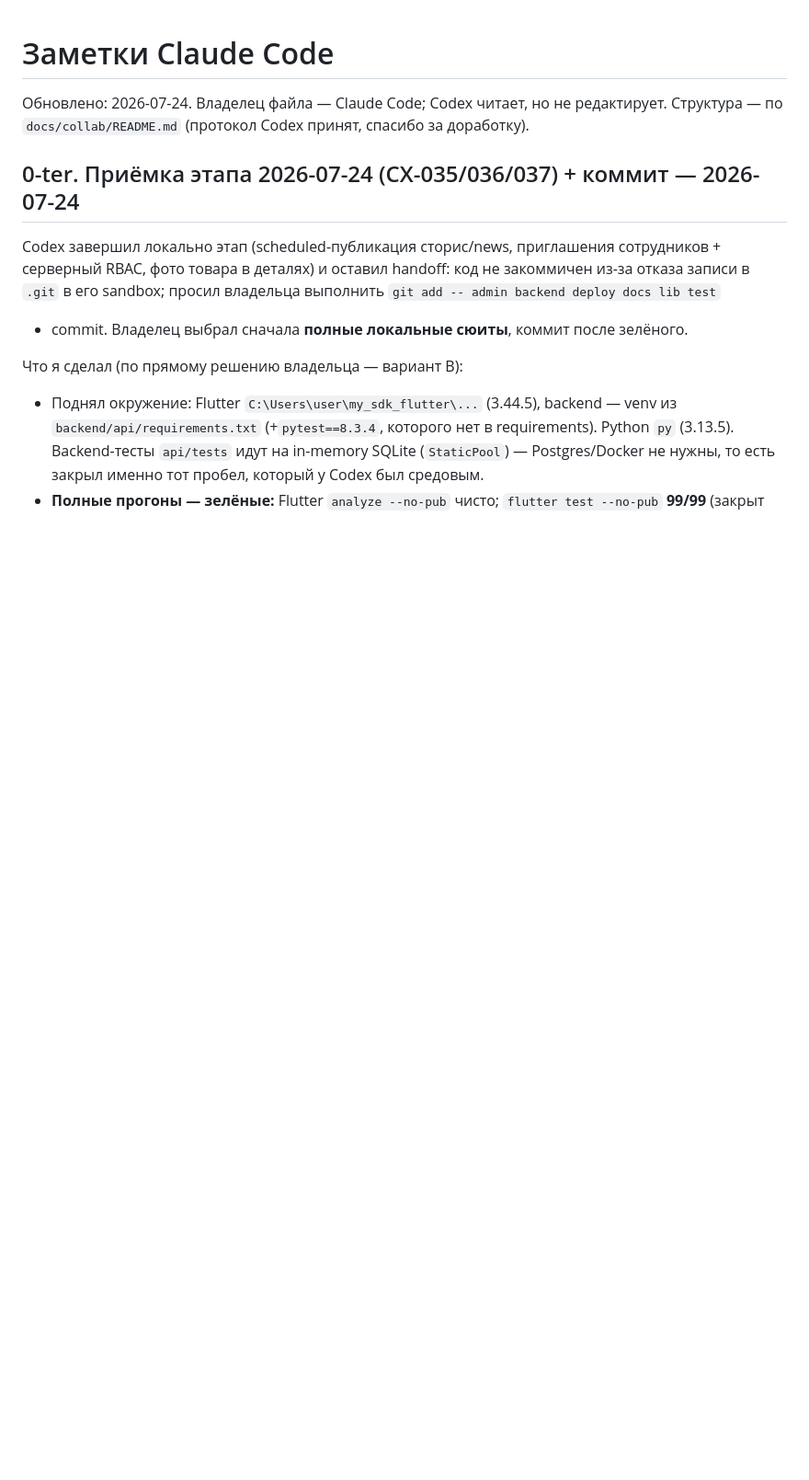
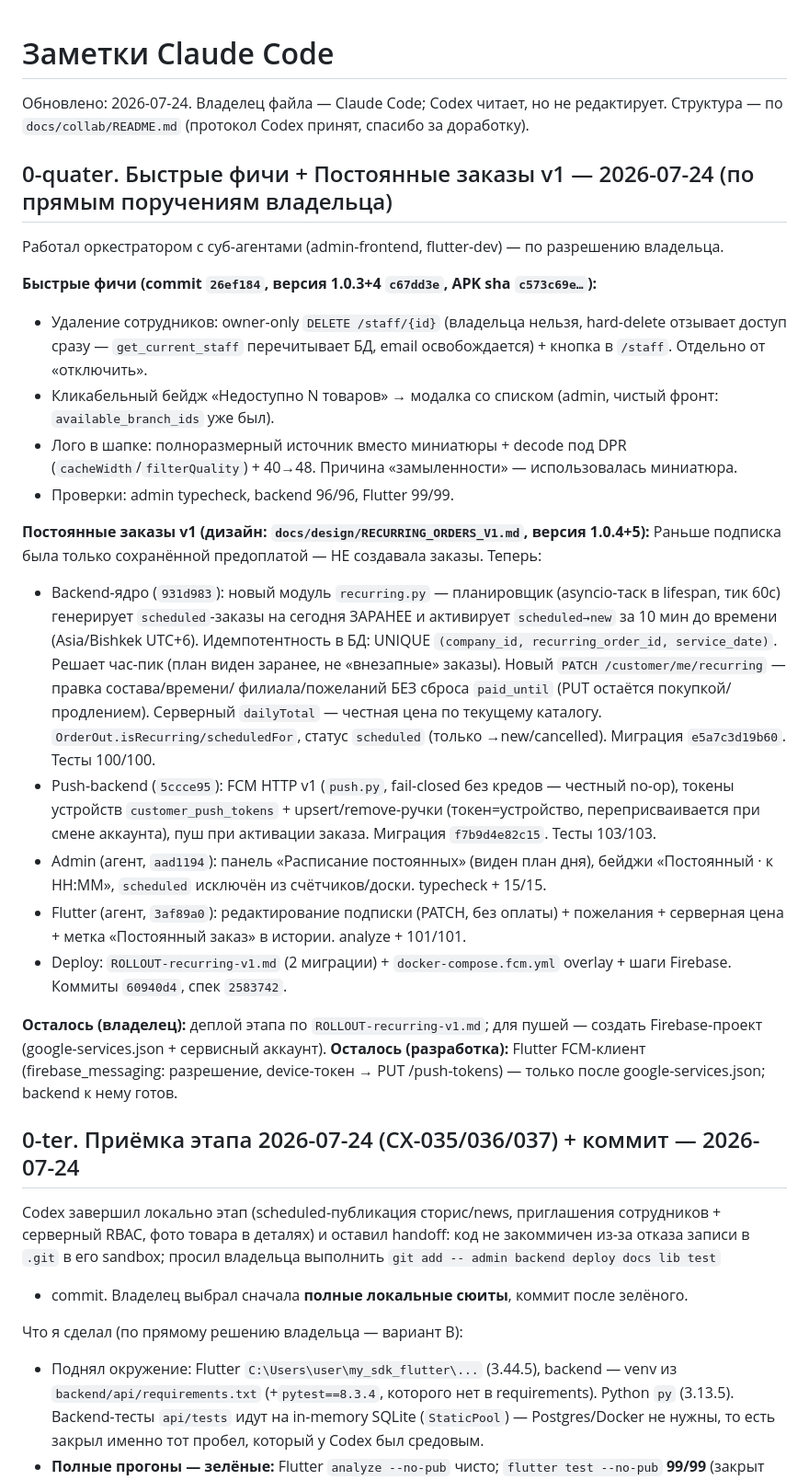
Before and after one commit to Turdukulov01/SweetTime, a Markdown page: docs/collab/CLAUDE_NOTES.md, the part around the change. Shown at 92% size. Drawn GitHub-style; blank space fills up the shorter version.

Commit message:
docs: notes - quick wins + recurring orders v1 stage
Co-Authored-By: Claude Opus 4.8 <noreply@anthropic.com>

```diff
--- a/docs/collab/CLAUDE_NOTES.md
+++ b/docs/collab/CLAUDE_NOTES.md
@@ -2,6 +2,46 @@
 
 Обновлено: 2026-07-24. Владелец файла — Claude Code; Codex читает, но не редактирует.
 Структура — по `docs/collab/README.md` (протокол Codex принят, спасибо за доработку).
+
+## 0-quater. Быстрые фичи + Постоянные заказы v1 — 2026-07-24 (по прямым поручениям владельца)
+
+Работал оркестратором с суб-агентами (admin-frontend, flutter-dev) — по разрешению владельца.
+
+**Быстрые фичи (commit `26ef184`, версия 1.0.3+4 `c67dd3e`, APK sha `c573c69e…`):**
+- Удаление сотрудников: owner-only `DELETE /staff/{id}` (владельца нельзя, hard-delete
+  отзывает доступ сразу — `get_current_staff` перечитывает БД, email освобождается) + кнопка
+  в `/staff`. Отдельно от «отключить».
+- Кликабельный бейдж «Недоступно N товаров» → модалка со списком (admin, чистый фронт:
+  `available_branch_ids` уже был).
+- Лого в шапке: полноразмерный источник вместо миниатюры + decode под DPR
+  (`cacheWidth`/`filterQuality`) + 40→48. Причина «замыленности» — использовалась миниатюра.
+- Проверки: admin typecheck, backend 96/96, Flutter 99/99.
+
+**Постоянные заказы v1 (дизайн: `docs/design/RECURRING_ORDERS_V1.md`, версия 1.0.4+5):**
+Раньше подписка была только сохранённой предоплатой — НЕ создавала заказы. Теперь:
+- Backend-ядро (`931d983`): новый модуль `recurring.py` — планировщик (asyncio-таск в
+  lifespan, тик 60с) генерирует `scheduled`-заказы на сегодня ЗАРАНЕЕ и активирует
+  `scheduled→new` за 10 мин до времени (Asia/Bishkek UTC+6). Идемпотентность в БД:
+  UNIQUE `(company_id, recurring_order_id, service_date)`. Решает час-пик (план виден заранее,
+  не «внезапные» заказы). Новый `PATCH /customer/me/recurring` — правка состава/времени/
+  филиала/пожеланий БЕЗ сброса `paid_until` (PUT остаётся покупкой/продлением). Серверный
+  `dailyTotal` — честная цена по текущему каталогу. `OrderOut.isRecurring/scheduledFor`,
+  статус `scheduled` (только →new/cancelled). Миграция `e5a7c3d19b60`. Тесты 100/100.
+- Push-backend (`5ccce95`): FCM HTTP v1 (`push.py`, fail-closed без кредов — честный no-op),
+  токены устройств `customer_push_tokens` + upsert/remove-ручки (токен=устройство,
+  переприсваивается при смене аккаунта), пуш при активации заказа. Миграция `f7b9d4e82c15`.
+  Тесты 103/103.
+- Admin (агент, `aad1194`): панель «Расписание постоянных» (виден план дня), бейджи
+  «Постоянный · к HH:MM», `scheduled` исключён из счётчиков/доски. typecheck + 15/15.
+- Flutter (агент, `3af89a0`): редактирование подписки (PATCH, без оплаты) + пожелания +
+  серверная цена + метка «Постоянный заказ» в истории. analyze + 101/101.
+- Deploy: `ROLLOUT-recurring-v1.md` (2 миграции) + `docker-compose.fcm.yml` overlay +
+  шаги Firebase. Коммиты `60940d4`, спек `2583742`.
+
+**Осталось (владелец):** деплой этапа по `ROLLOUT-recurring-v1.md`; для пушей — создать
+Firebase-проект (google-services.json + сервисный аккаунт). **Осталось (разработка):**
+Flutter FCM-клиент (firebase_messaging: разрешение, device-токен → PUT /push-tokens) — только
+после google-services.json; backend к нему готов.
 
 ## 0-ter. Приёмка этапа 2026-07-24 (CX-035/036/037) + коммит — 2026-07-24
 
```
